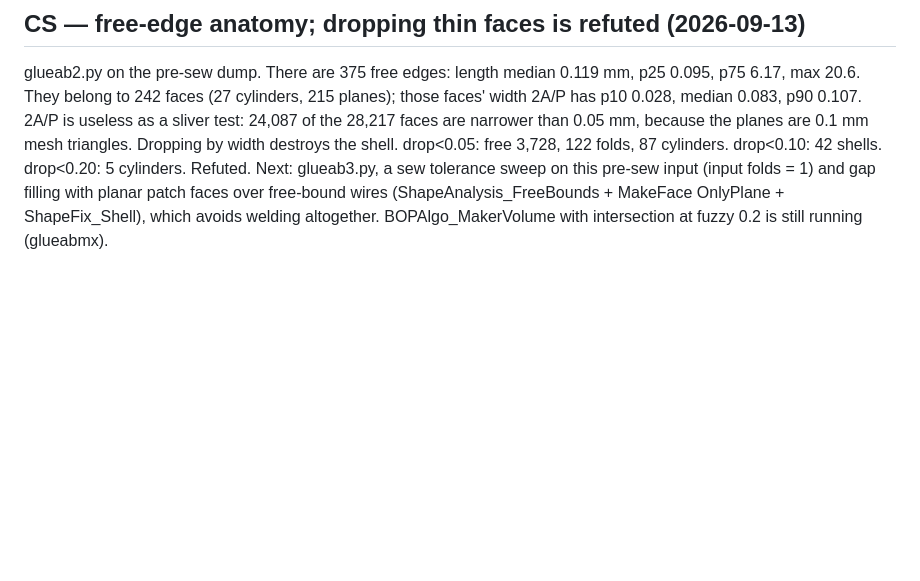
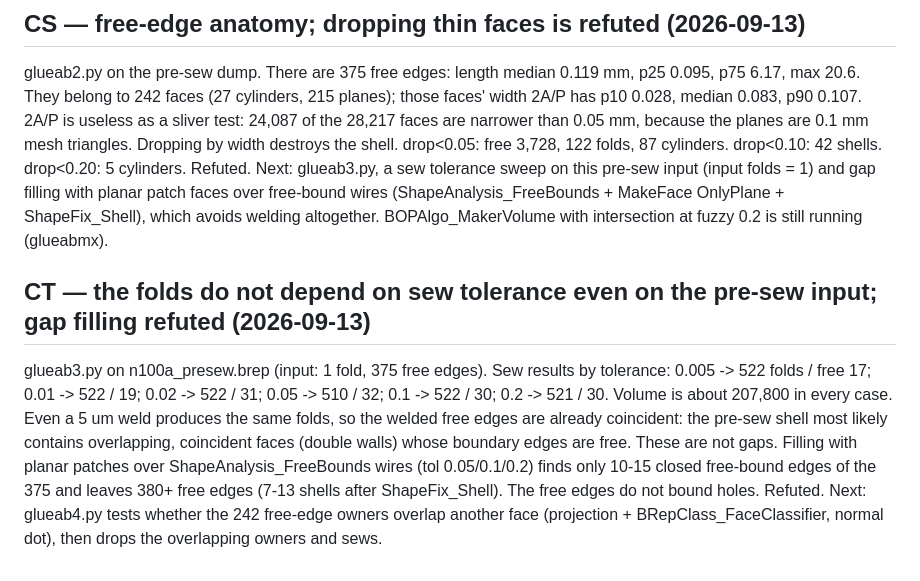
Before and after one commit to tommasobbianchi/mesh2step, a Markdown page: .claude/loopspec/RESUME.md, the part around the change. Drawn GitHub-style; blank space fills up the shorter version.

Commit message:
folds identical at sew tol 0.005-0.2 on pre-sew input: coincident double walls suspected; gap filling refuted
Co-Authored-By: Claude Opus 5 (1M context) <noreply@anthropic.com>
Claude-Session: https://claude.ai/code/session_018SNiWVUb6kYYHcCJAfzFr6

```diff
--- a/.claude/loopspec/RESUME.md
+++ b/.claude/loopspec/RESUME.md
@@ -1157,3 +1157,6 @@ No sewing option fixes it. Next: glueab2.py, covering the anatomy of the 375 fre
 
 ## CS — free-edge anatomy; dropping thin faces is refuted (2026-09-13)
 glueab2.py on the pre-sew dump. There are 375 free edges: length median 0.119 mm, p25 0.095, p75 6.17, max 20.6. They belong to 242 faces (27 cylinders, 215 planes); those faces' width 2A/P has p10 0.028, median 0.083, p90 0.107. 2A/P is useless as a sliver test: 24,087 of the 28,217 faces are narrower than 0.05 mm, because the planes are 0.1 mm mesh triangles. Dropping by width destroys the shell. drop<0.05: free 3,728, 122 folds, 87 cylinders. drop<0.10: 42 shells. drop<0.20: 5 cylinders. Refuted. Next: glueab3.py, a sew tolerance sweep on this pre-sew input (input folds = 1) and gap filling with planar patch faces over free-bound wires (ShapeAnalysis_FreeBounds + MakeFace OnlyPlane + ShapeFix_Shell), which avoids welding altogether. BOPAlgo_MakerVolume with intersection at fuzzy 0.2 is still running (glueabmx).
+
+## CT — the folds do not depend on sew tolerance even on the pre-sew input; gap filling refuted (2026-09-13)
+glueab3.py on n100a_presew.brep (input: 1 fold, 375 free edges). Sew results by tolerance: 0.005 -> 522 folds / free 17; 0.01 -> 522 / 19; 0.02 -> 522 / 31; 0.05 -> 510 / 32; 0.1 -> 522 / 30; 0.2 -> 521 / 30. Volume is about 207,800 in every case. Even a 5 um weld produces the same folds, so the welded free edges are already coincident: the pre-sew shell most likely contains overlapping, coincident faces (double walls) whose boundary edges are free. These are not gaps. Filling with planar patches over ShapeAnalysis_FreeBounds wires (tol 0.05/0.1/0.2) finds only 10-15 closed free-bound edges of the 375 and leaves 380+ free edges (7-13 shells after ShapeFix_Shell). The free edges do not bound holes. Refuted. Next: glueab4.py tests whether the 242 free-edge owners overlap another face (projection + BRepClass_FaceClassifier, normal dot), then drops the overlapping owners and sews.
```
